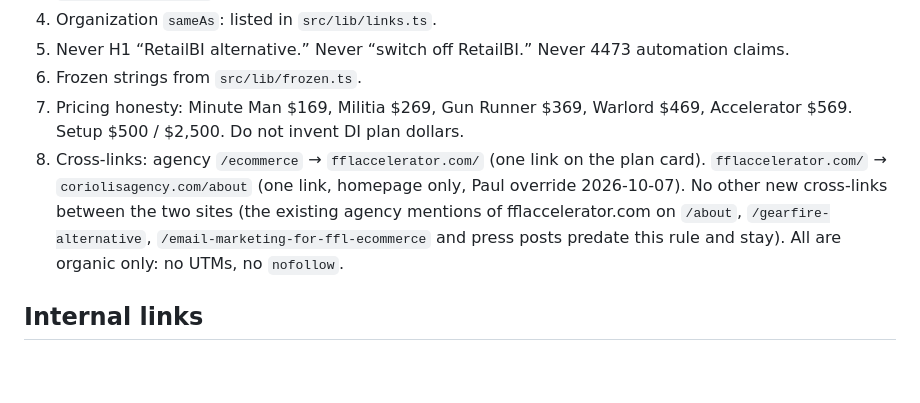
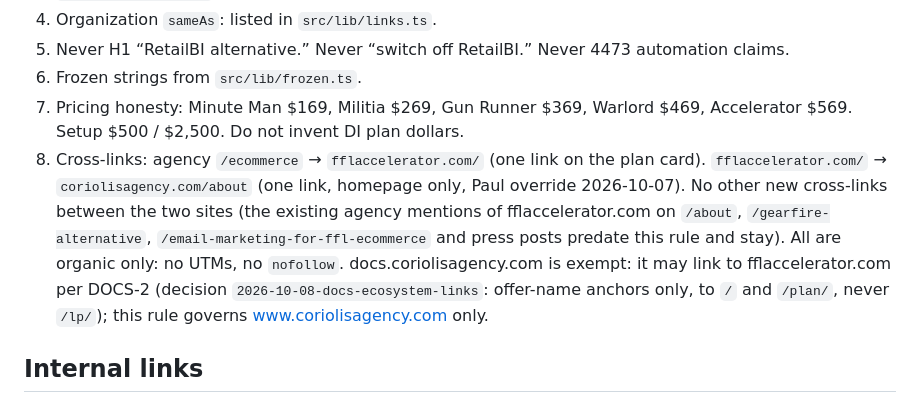
Before and after one commit to CoriolisAgency/coriolisagency, a Markdown page: docs/seo-lattice.md, the part around the change. Drawn GitHub-style; blank space fills up the shorter version.

Commit message:
DOCS-2: lattice rule 8 docs-host exemption (2026-10-08-docs-ecosystem-links) (#53)
docs.coriolisagency.com may link to fflaccelerator.com per DOCS-2 (offer-name anchors only, / and /plan/, never /lp/); rule 8 governs www only. Decided detail 3, Paul 2026-10-08 11:43 AM ET.

Co-authored-by: dangerangell <8084+dangerangell@users.noreply.github.com>

```diff
--- a/docs/seo-lattice.md
+++ b/docs/seo-lattice.md
@@ -61,7 +61,7 @@
 5. Never H1 “RetailBI alternative.” Never “switch off RetailBI.” Never 4473 automation claims.
 6. Frozen strings from `src/lib/frozen.ts`.
 7. Pricing honesty: Minute Man $169, Militia $269, Gun Runner $369, Warlord $469, Accelerator $569. Setup $500 / $2,500. Do not invent DI plan dollars.
-8. Cross-links: agency `/ecommerce` → `fflaccelerator.com/` (one link on the plan card). `fflaccelerator.com/` → `coriolisagency.com/about` (one link, homepage only, Paul override 2026-10-07). No other new cross-links between the two sites (the existing agency mentions of fflaccelerator.com on `/about`, `/gearfire-alternative`, `/email-marketing-for-ffl-ecommerce` and press posts predate this rule and stay). All are organic only: no UTMs, no `nofollow`.
+8. Cross-links: agency `/ecommerce` → `fflaccelerator.com/` (one link on the plan card). `fflaccelerator.com/` → `coriolisagency.com/about` (one link, homepage only, Paul override 2026-10-07). No other new cross-links between the two sites (the existing agency mentions of fflaccelerator.com on `/about`, `/gearfire-alternative`, `/email-marketing-for-ffl-ecommerce` and press posts predate this rule and stay). All are organic only: no UTMs, no `nofollow`. docs.coriolisagency.com is exempt: it may link to fflaccelerator.com per DOCS-2 (decision `2026-10-08-docs-ecosystem-links`: offer-name anchors only, to `/` and `/plan/`, never `/lp/`); this rule governs www.coriolisagency.com only.
 
 ## Internal links
 
```
